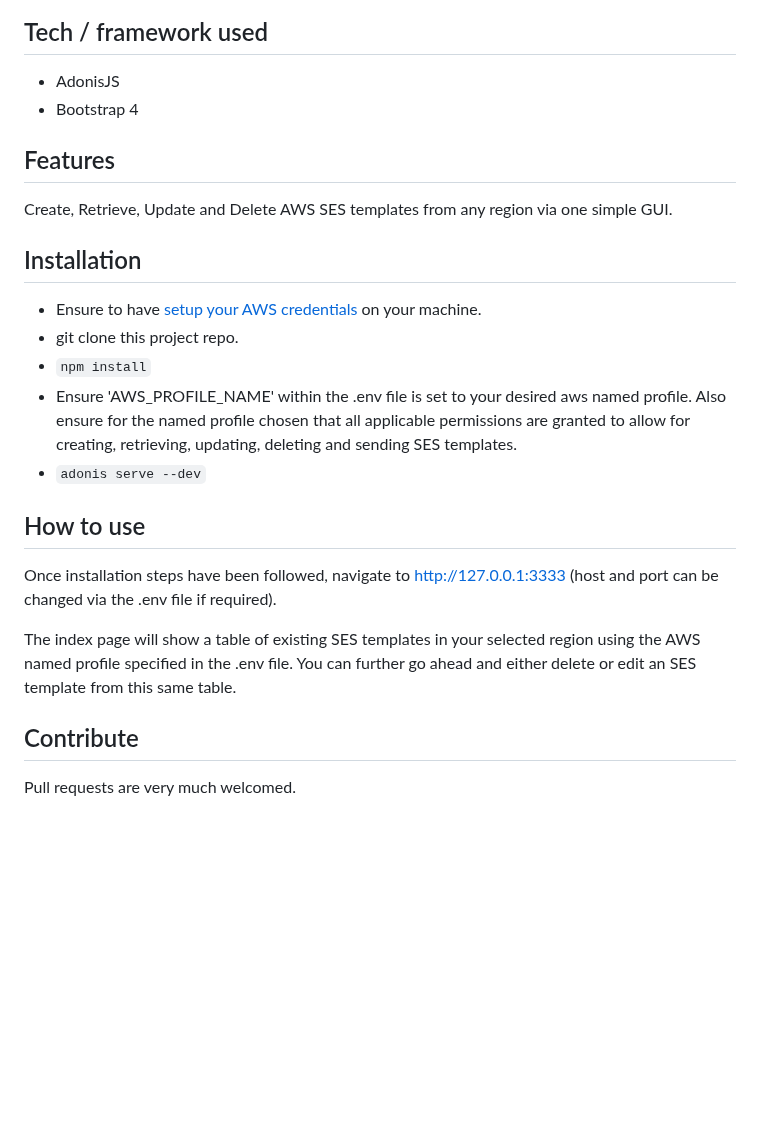
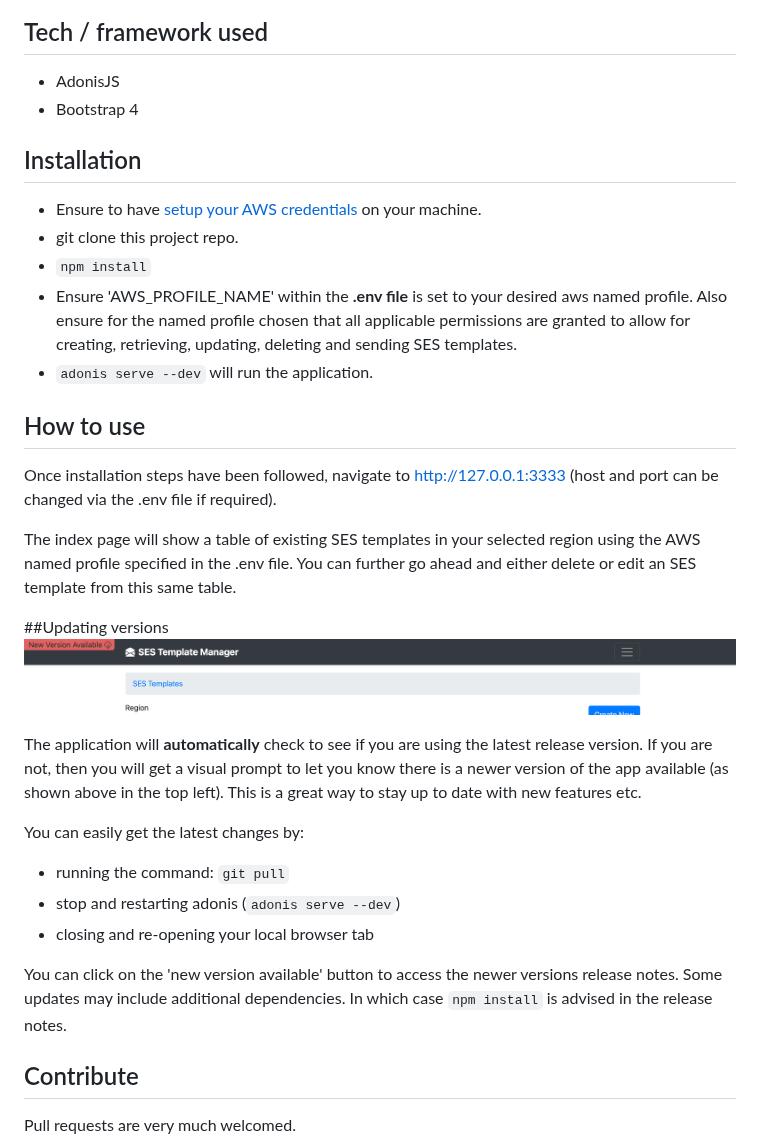
Before and after one commit to MattRuddick/aws-ses-template-manager, a Markdown page: README.md, the part around one of its changes. Drawn GitHub-style; pictures changed too: resources/img/newer-version-screenshot.png (added); blank space fills up the shorter version.

````diff
--- a/README.md
+++ b/README.md
@@ -19,20 +29,33 @@ Create/Update template:
 - AdonisJS
 - Bootstrap 4
 
-## Features
-Create, Retrieve, Update and Delete AWS SES templates from any region via one simple GUI.
-
 ## Installation
 - Ensure to have [setup your AWS credentials](https://docs.aws.amazon.com/sdk-for-java/v1/developer-guide/setup-credentials.html) on your machine.
 - git clone this project repo.
 - ```npm install```
-- Ensure 'AWS_PROFILE_NAME' within the .env file is set to your desired aws named profile. Also ensure for the named profile chosen that all applicable permissions are granted to allow for creating, retrieving, updating, deleting and sending SES templates.
-- ```adonis serve --dev```
+- Ensure 'AWS_PROFILE_NAME' within the **.env file** is set to your desired aws named profile. Also ensure for the named profile chosen that all applicable permissions are granted to allow for creating, retrieving, updating, deleting and sending SES templates.
+- ```adonis serve --dev``` will run the application.
+
 ## How to use
 Once installation steps have been followed, navigate to http://127.0.0.1:3333 (host and port can be changed via the .env file if required).
 
 The index page will show a table of existing SES templates in your selected region using the AWS named profile specified in the .env file. You can further go ahead and either delete
 or edit an SES template from this same table.
+
+##Updating versions
+![newer version screenshot](./resources/img/newer-version-screenshot.png)
+
+The application will **automatically** check to see if you are using the latest release version. If you are not, then you will get
+a visual prompt to let you know there is a newer version of the app available (as shown above in the top left). This is a great way to stay
+up to date with new features etc.
+
+You can easily get the latest changes by:
+- running the command: ```git pull```
+- stop and restarting adonis (```adonis serve --dev```)
+- closing and re-opening your local browser tab
+
+You can click on the 'new version available' button to access the newer versions release notes.
+Some updates may include additional dependencies. In which case ```npm install``` is advised in the release notes.
 
 ## Contribute
 
````
Also changed, not shown: other parts of README.md (+13 -3 lines), resources/img/templates-review-screenshot.png, 5 other files.
